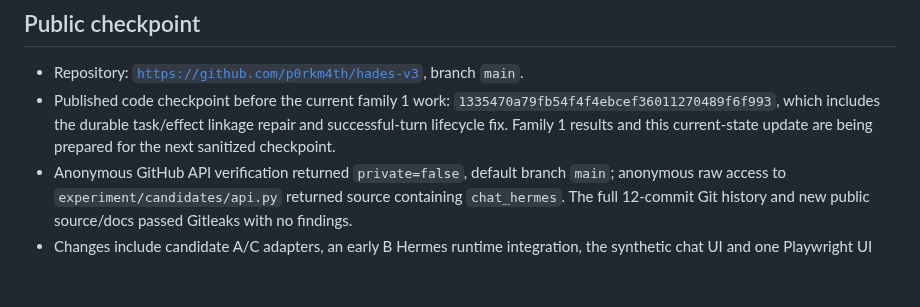
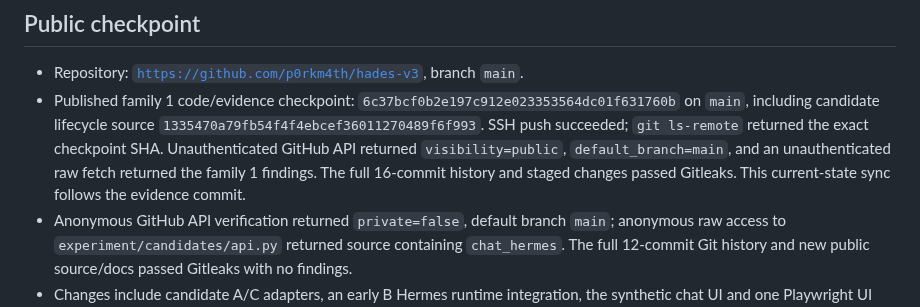
Before and after one commit to p0rkm4th/hades-v3, a Markdown page: docs/CURRENT_STATE.md, the part around the change. Drawn GitHub-style; blank space fills up the shorter version.

Commit message:
Record public family one checkpoint

```diff
--- a/docs/CURRENT_STATE.md
+++ b/docs/CURRENT_STATE.md
@@ -20,7 +20,7 @@
 ## Public checkpoint
 
 - Repository: [`https://github.com/p0rkm4th/hades-v3`](https://github.com/p0rkm4th/hades-v3), branch `main`.
-- Published code checkpoint before the current family 1 work: `1335470a79fb54f4f4ebcef36011270489f6f993`, which includes the durable task/effect linkage repair and successful-turn lifecycle fix. Family 1 results and this current-state update are being prepared for the next sanitized checkpoint.
+- Published family 1 code/evidence checkpoint: `6c37bcf0b2e197c912e023353564dc01f631760b` on `main`, including candidate lifecycle source `1335470a79fb54f4f4ebcef36011270489f6f993`. SSH push succeeded; `git ls-remote` returned the exact checkpoint SHA. Unauthenticated GitHub API returned `visibility=public`, `default_branch=main`, and an unauthenticated raw fetch returned the family 1 findings. The full 16-commit history and staged changes passed Gitleaks. This current-state sync follows the evidence commit.
 - Anonymous GitHub API verification returned `private=false`, default branch `main`; anonymous raw access to `experiment/candidates/api.py` returned source containing `chat_hermes`. The full 12-commit Git history and new public source/docs passed Gitleaks with no findings.
 - Changes include candidate A/C adapters, an early B Hermes runtime integration, the synthetic chat UI and one Playwright UI smoke test. Candidate B remains blocked by the verified 40,960-versus-64,000 context mismatch; ADR-010 remains NOT READY.
 - No owner action is required for authentication or visibility. Continue synchronizing meaningful sanitized checkpoints and reverify the remote SHA and anonymous access after later pushes.
```
